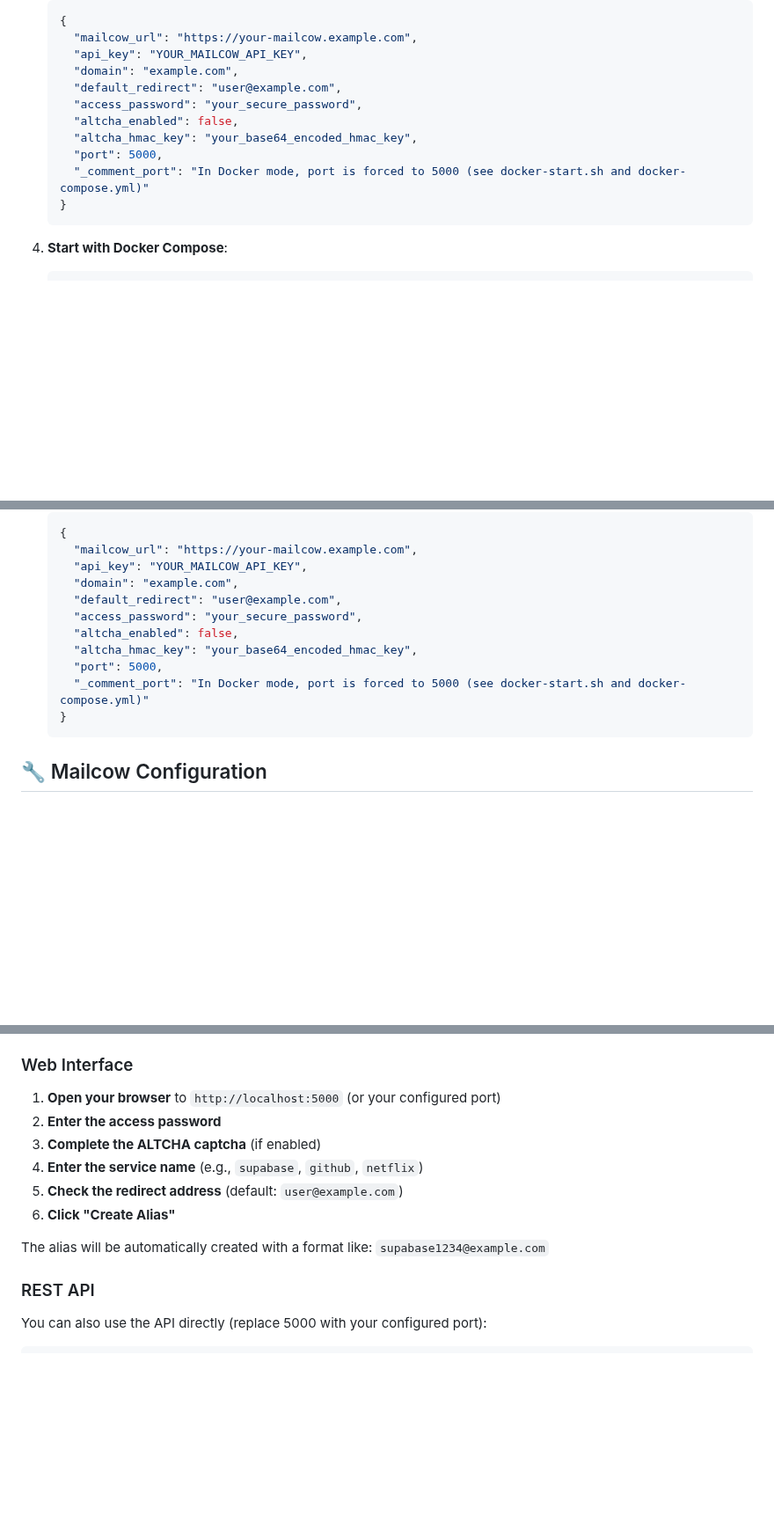
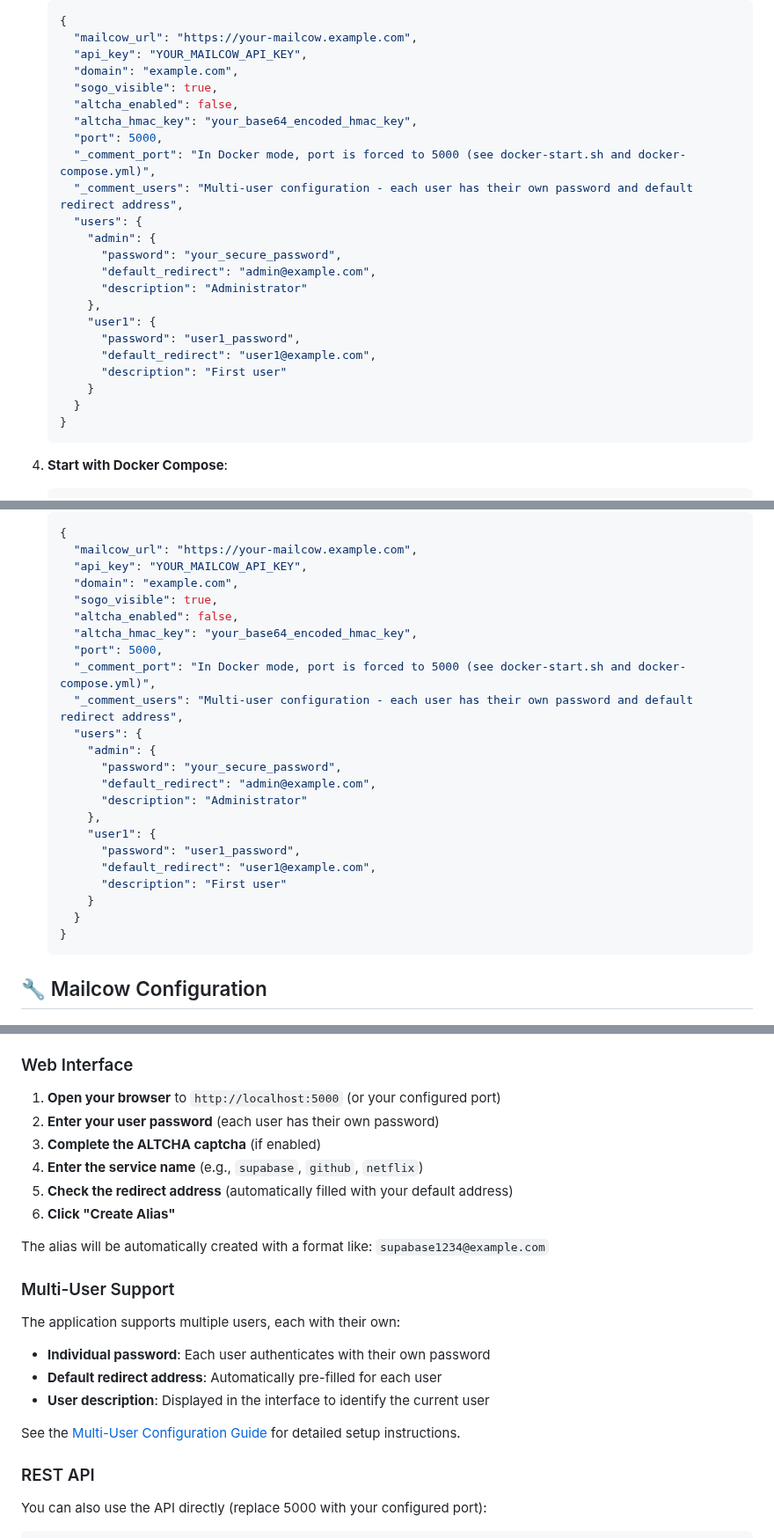
Before and after one commit to Upellift99/mailcow-alias-generator, a Markdown page: README.md, 3 parts joined by grey strips. Shown at 88% size. Drawn GitHub-style; blank space fills up the shorter version.

````diff
--- a/README.md
+++ b/README.md
@@ -44,12 +45,24 @@ Docker greatly simplifies installation and deployment. No Python installation re
      "mailcow_url": "https://your-mailcow.example.com",
      "api_key": "YOUR_MAILCOW_API_KEY",
      "domain": "example.com",
-     "default_redirect": "user@example.com",
-     "access_password": "your_secure_password",
+     "sogo_visible": true,
      "altcha_enabled": false,
      "altcha_hmac_key": "your_base64_encoded_hmac_key",
      "port": 5000,
-     "_comment_port": "In Docker mode, port is forced to 5000 (see docker-start.sh and docker-compose.yml)"
+     "_comment_port": "In Docker mode, port is forced to 5000 (see docker-start.sh and docker-compose.yml)",
+     "_comment_users": "Multi-user configuration - each user has their own password and default redirect address",
+     "users": {
+       "admin": {
+         "password": "your_secure_password",
+         "default_redirect": "admin@example.com",
+         "description": "Administrator"
+       },
+       "user1": {
+         "password": "user1_password",
+         "default_redirect": "user1@example.com",
+         "description": "First user"
+       }
+     }
    }
    ```
 
@@ -94,12 +107,24 @@ Docker greatly simplifies installation and deployment. No Python installation re
      "mailcow_url": "https://your-mailcow.example.com",
      "api_key": "YOUR_MAILCOW_API_KEY",
      "domain": "example.com",
-     "default_redirect": "user@example.com",
-     "access_password": "your_secure_password",
+     "sogo_visible": true,
      "altcha_enabled": false,
      "altcha_hmac_key": "your_base64_encoded_hmac_key",
      "port": 5000,
-     "_comment_port": "In Docker mode, port is forced to 5000 (see docker-start.sh and docker-compose.yml)"
+     "_comment_port": "In Docker mode, port is forced to 5000 (see docker-start.sh and docker-compose.yml)",
+     "_comment_users": "Multi-user configuration - each user has their own password and default redirect address",
+     "users": {
+       "admin": {
+         "password": "your_secure_password",
+         "default_redirect": "admin@example.com",
+         "description": "Administrator"
+       },
+       "user1": {
+         "password": "user1_password",
+         "default_redirect": "user1@example.com",
+         "description": "First user"
+       }
+     }
    }
    ```
 
@@ -132,13 +157,22 @@ The application will be available at: `http://localhost:5000` (or the port speci
 ### Web Interface
 
 1. **Open your browser** to `http://localhost:5000` (or your configured port)
-2. **Enter the access password**
+2. **Enter your user password** (each user has their own password)
 3. **Complete the ALTCHA captcha** (if enabled)
 4. **Enter the service name** (e.g., `supabase`, `github`, `netflix`)
-5. **Check the redirect address** (default: `user@example.com`)
+5. **Check the redirect address** (automatically filled with your default address)
 6. **Click "Create Alias"**
 
 The alias will be automatically created with a format like: `supabase1234@example.com`
+
+### Multi-User Support
+
+The application supports multiple users, each with their own:
+- **Individual password**: Each user authenticates with their own password
+- **Default redirect address**: Automatically pre-filled for each user
+- **User description**: Displayed in the interface to identify the current user
+
+See the [Multi-User Configuration Guide](MULTI_USER_SETUP.md) for detailed setup instructions.
 
 ### REST API
 
````
Also changed, not shown: other parts of README.md (+46 -9 lines), MULTI_USER_SETUP.md (added, +112 -0 lines).
